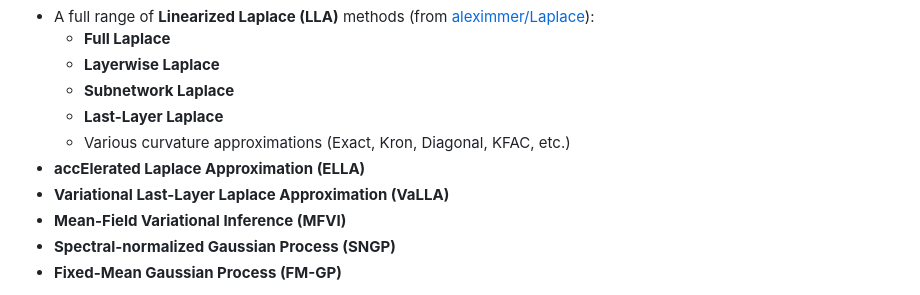
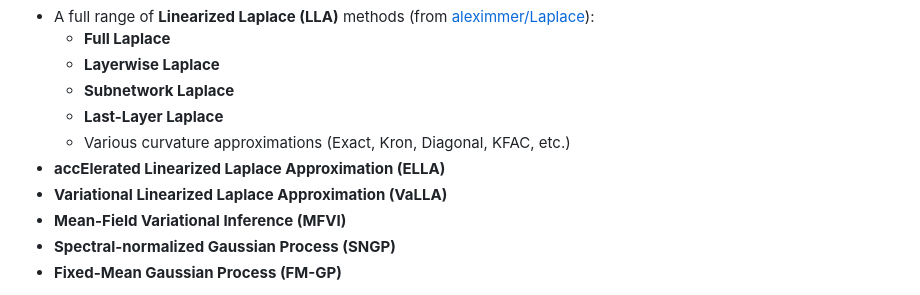
Before and after one commit to Ludvins/BayesiPy, a Markdown page: README.md, the part around the change. Drawn GitHub-style.

```diff
--- a/README.md
+++ b/README.md
@@ -10,8 +10,8 @@ BayesiPy provides a suite of state-of-the-art techniques to quantify uncertainty
   - **Subnetwork Laplace**
   - **Last-Layer Laplace**
   - Various curvature approximations (Exact, Kron, Diagonal, KFAC, etc.)
-- **accElerated Laplace Approximation (ELLA)**
-- **Variational Last-Layer Laplace Approximation (VaLLA)**
+- **accElerated Linearized Laplace Approximation (ELLA)**
+- **Variational Linearized Laplace Approximation (VaLLA)**
 - **Mean-Field Variational Inference (MFVI)**
 - **Spectral-normalized Gaussian Process (SNGP)**
 - **Fixed-Mean Gaussian Process (FM-GP)**
```
